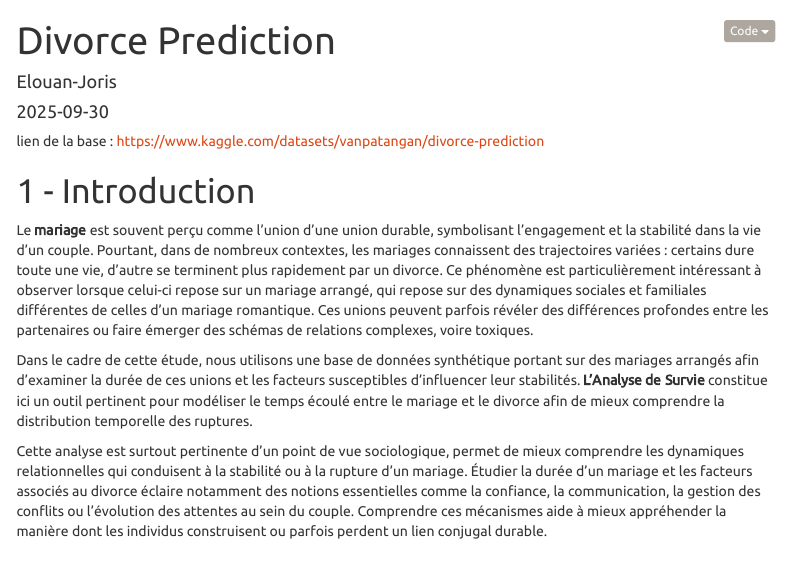
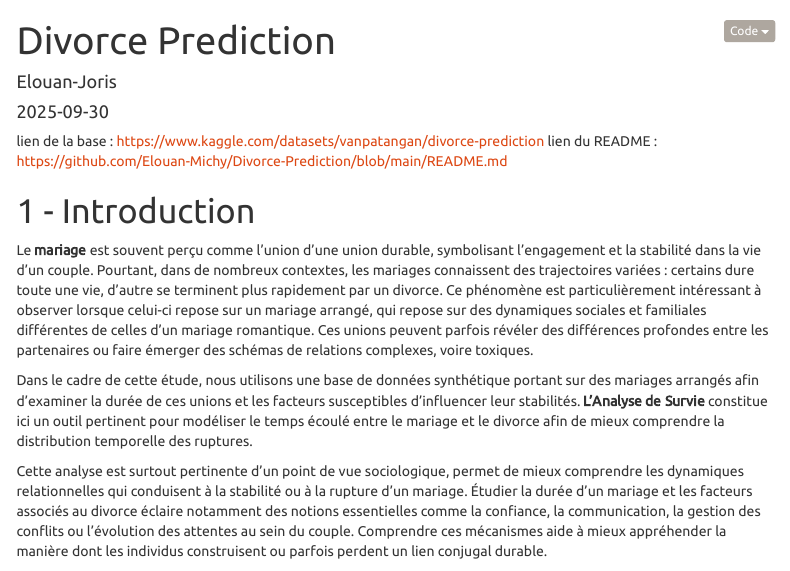
Before and after one commit to Elouan-Michy/Divorce-Prediction, an R Markdown document (Divorce_Prediction.Rmd): the page in a window 1100 px wide, from its top. Rendered offline with R 4.5, knitr and Pandoc, with nearby package versions; some code elsewhere in the file could not run offline; menus at the side of the page are left out.

Commit message:
Update Divorce_Prediction.Rmd

````diff
--- a/Divorce_Prediction.Rmd
+++ b/Divorce_Prediction.Rmd
@@ -16,6 +16,7 @@ output:
 ---
 
 lien de la base : https://www.kaggle.com/datasets/vanpatangan/divorce-prediction
+lien du README : https://github.com/Elouan-Michy/Divorce-Prediction/blob/main/README.md
 
 
 ```{r setup, echo = FALSE}
````
